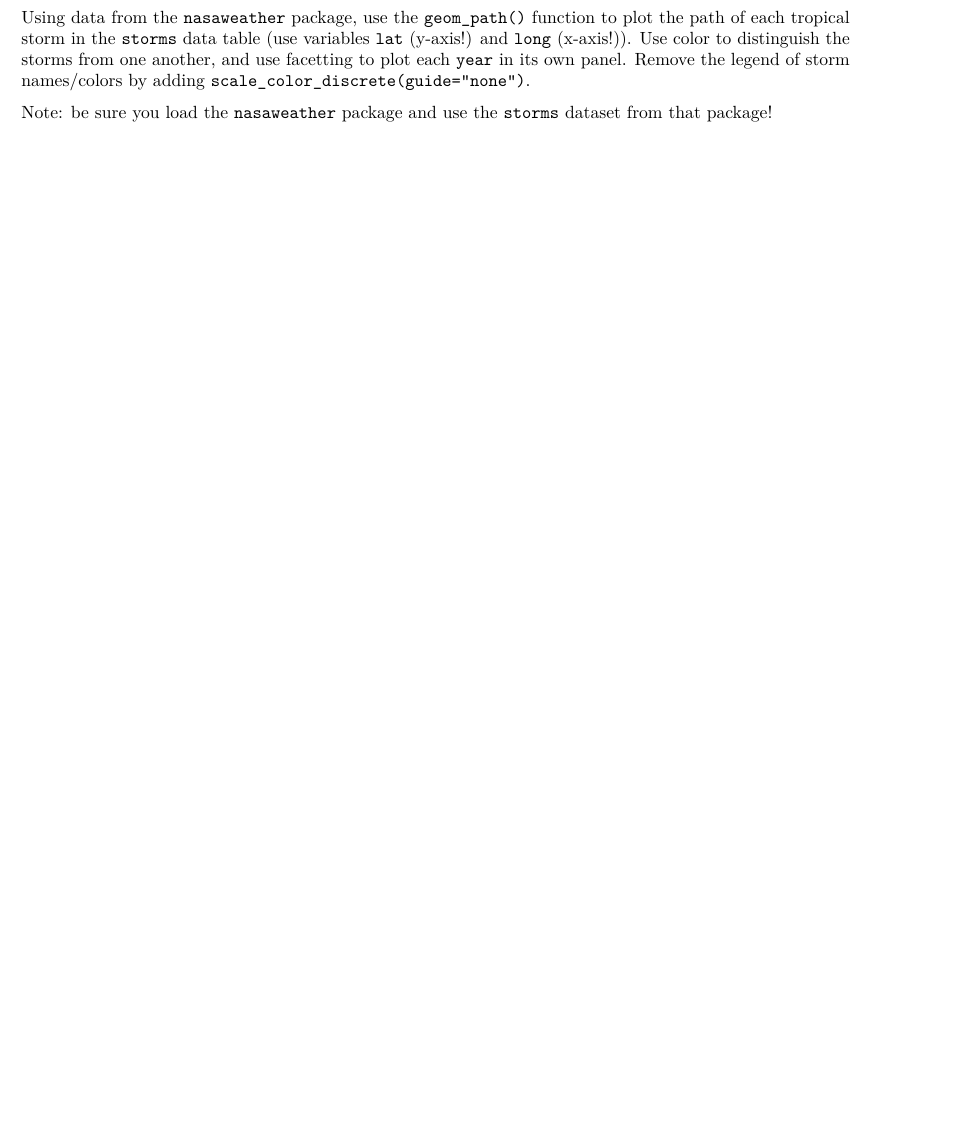
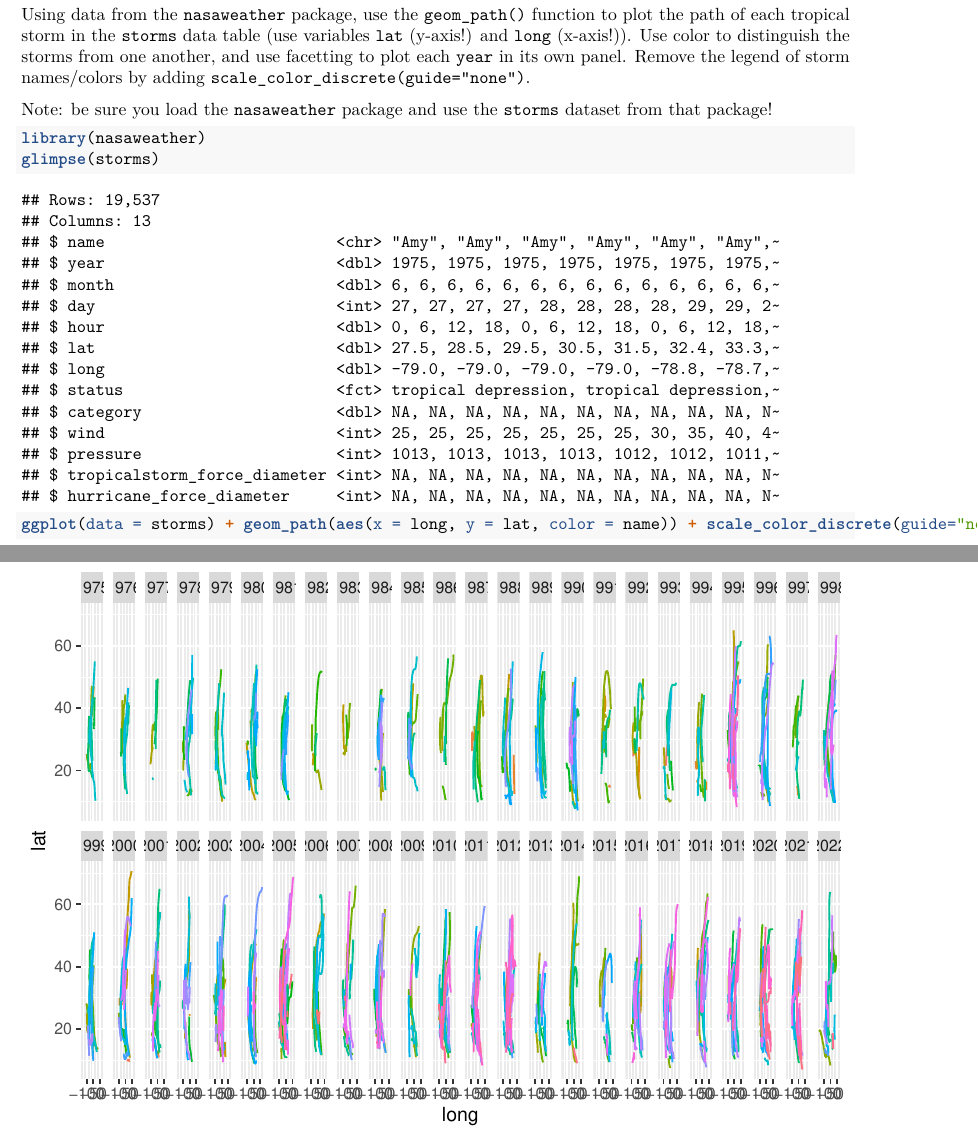
Before and after one commit to edaisy/Data-Science, an R Markdown document (ps1B.Rmd): part of page 6 of 7 before the commit and two parts of pages 6 and 7 of 8 after it, the two joined at a grey line, cut so that both start at the same text, the shorter picture padded with empty space. Rendered offline with R 4.5, knitr and Pandoc, then LaTeX, with nearby package versions; some code elsewhere in the file could not run offline.

Commit message:
Adding ex 3.10

````diff
--- a/ps1B.Rmd
+++ b/ps1B.Rmd
@@ -97,7 +97,9 @@ Using data from the `nasaweather` package, use the `geom_path()` function to plo
 Note: be sure you load the `nasaweather` package and use the `storms` dataset from that package!
 
 ```{r}
-
+library(nasaweather)
+glimpse(storms)
+ggplot(data = storms) + geom_path(aes(x = long, y = lat, color = name)) + scale_color_discrete(guide="none") + facet_wrap(~year, nrow = 2)
 ```
 
 
````
